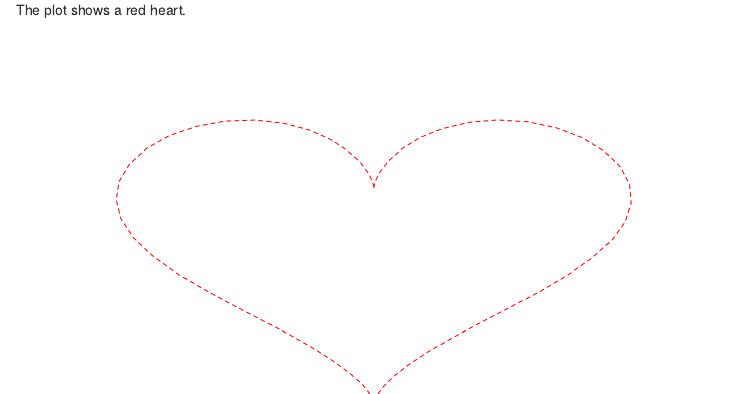
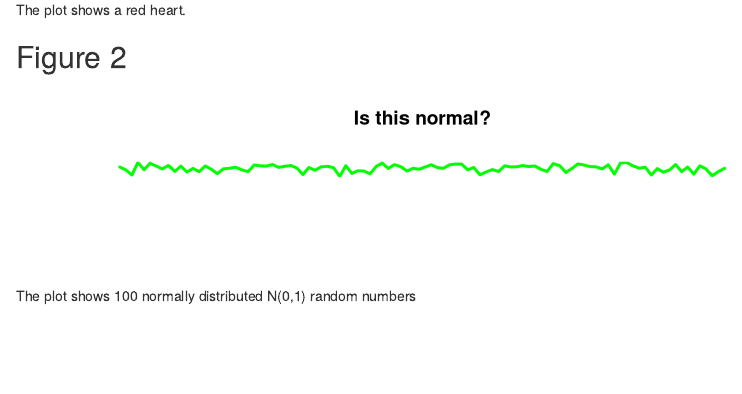
Before and after one commit to mariuslarsson/homework-BED-2056, an R Markdown document (submissions/EXAMPLE_git_submission_marius_larsson.Rmd): the page in a window 1100 px wide, from 100 px down before the commit and from 650 px down after it, so that both start at the same text. Rendered offline with R 4.5, knitr and Pandoc, with nearby package versions; code that draws random numbers runs with fixed seeds of ours.

Commit message:
Final homework commit

````diff
--- a/submissions/EXAMPLE_git_submission_marius_larsson.Rmd
+++ b/submissions/EXAMPLE_git_submission_marius_larsson.Rmd
@@ -10,7 +10,7 @@ output:
 knitr::opts_chunk$set(echo = FALSE)
 ```
 
-The plot shows a red heart.
+## Figure 1
 
 ```{r heart plot}
 data <- data.frame(t=seq(0, 2*pi, by=0.1) )
@@ -21,3 +21,14 @@ data$x <- xfun(data$t)
 
 plot(data$x,data$y, type="l", col="red", lty=2, axes=F, ylab="", xlab="")
 ```
+
+The plot shows a red heart.
+
+## Figure 2
+
+```{r, fig.height=2, fig.width=8}
+plot(rnorm(100, mean=0, sd=1), type='l', col="green", lwd=3, main="Is this normal?",
+     axes=F, ylab="", xlab="")
+```
+
+The plot shows 100 normally distributed N(0,1) random numbers
````
Also changed, not shown: README.md, submissions/EXAMPLE_git_submission_marius_larsson.html.
